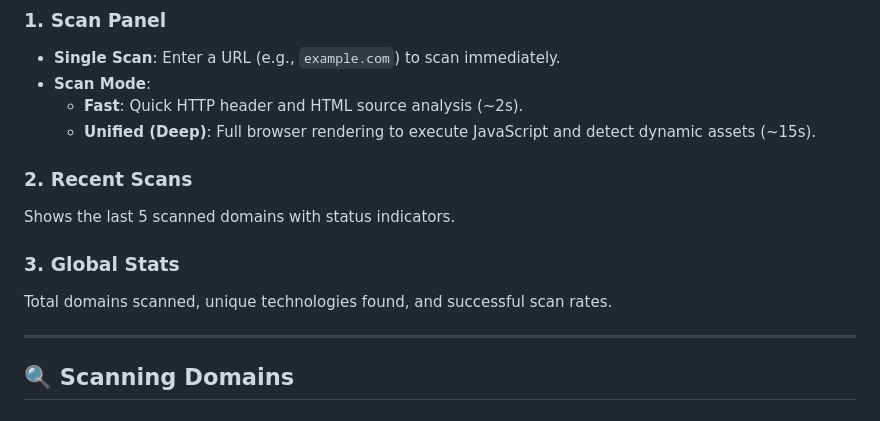
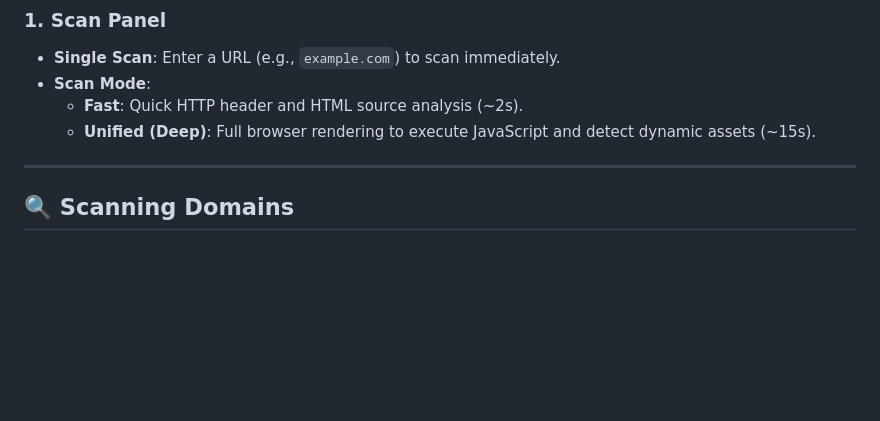
Before and after one commit to FerryCalvin/techscan, a Markdown page: docs/user_guide.md, the part around the change. Rendered like a GitHub page; blank space fills up the shorter version.

```diff
--- a/docs/user_guide.md
+++ b/docs/user_guide.md
@@ -21,12 +21,6 @@ The dashboard is your central command center.
 - **Scan Mode**:
     - **Fast**: Quick HTTP header and HTML source analysis (~2s).
     - **Unified (Deep)**: Full browser rendering to execute JavaScript and detect dynamic assets (~15s).
-
-### 2. **Recent Scans**
-Shows the last 5 scanned domains with status indicators.
-
-### 3. **Global Stats**
-Total domains scanned, unique technologies found, and successful scan rates.
 
 ---
 
```
